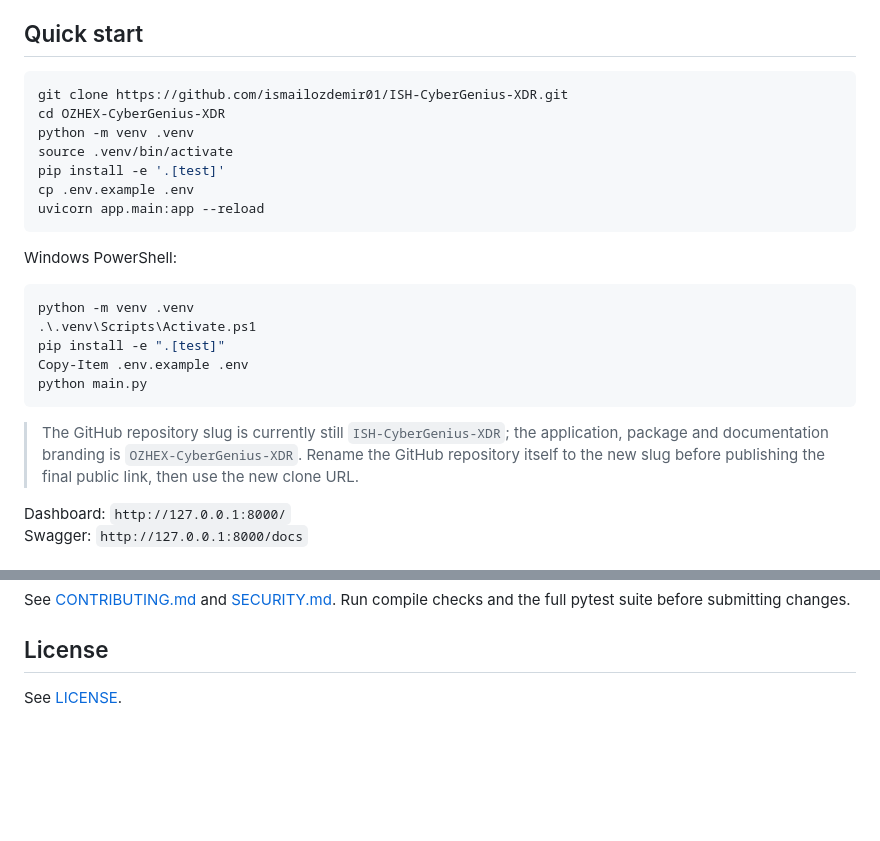
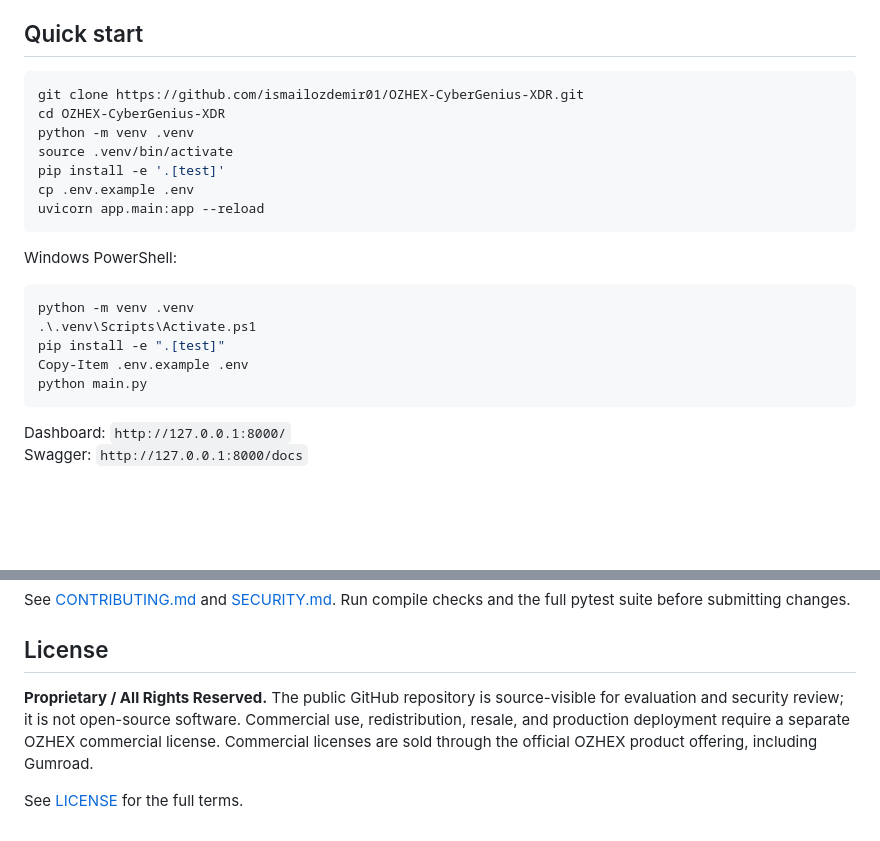
Before and after one commit to ismailozdemir01/ISH-CyberGenius-XDR, a Markdown page: README.md, 2 parts joined by grey strips. Rendered like a GitHub page; blank space fills up the shorter version.

Commit message:
Document proprietary licensing and Gumroad commercial sales

````diff
--- a/README.md
+++ b/README.md
@@ -82,7 +82,7 @@ All `/api/*` routes require `Authorization: Bearer <API_KEY>`.
 ## Quick start
 
 ```bash
-git clone https://github.com/ismailozdemir01/ISH-CyberGenius-XDR.git
+git clone https://github.com/ismailozdemir01/OZHEX-CyberGenius-XDR.git
 cd OZHEX-CyberGenius-XDR
 python -m venv .venv
 source .venv/bin/activate
@@ -100,8 +100,6 @@ pip install -e ".[test]"
 Copy-Item .env.example .env
 python main.py
 ```
-
-> The GitHub repository slug is currently still `ISH-CyberGenius-XDR`; the application, package and documentation branding is `OZHEX-CyberGenius-XDR`. Rename the GitHub repository itself to the new slug before publishing the final public link, then use the new clone URL.
 
 Dashboard: `http://127.0.0.1:8000/`
 Swagger: `http://127.0.0.1:8000/docs`
@@ -189,4 +187,6 @@ See [CONTRIBUTING.md](CONTRIBUTING.md) and [SECURITY.md](SECURITY.md). Run compi
 
 ## License
 
-See [LICENSE](LICENSE).
+**Proprietary / All Rights Reserved.** The public GitHub repository is source-visible for evaluation and security review; it is not open-source software. Commercial use, redistribution, resale, and production deployment require a separate OZHEX commercial license. Commercial licenses are sold through the official OZHEX product offering, including Gumroad.
+
+See [LICENSE](LICENSE) for the full terms.
````
